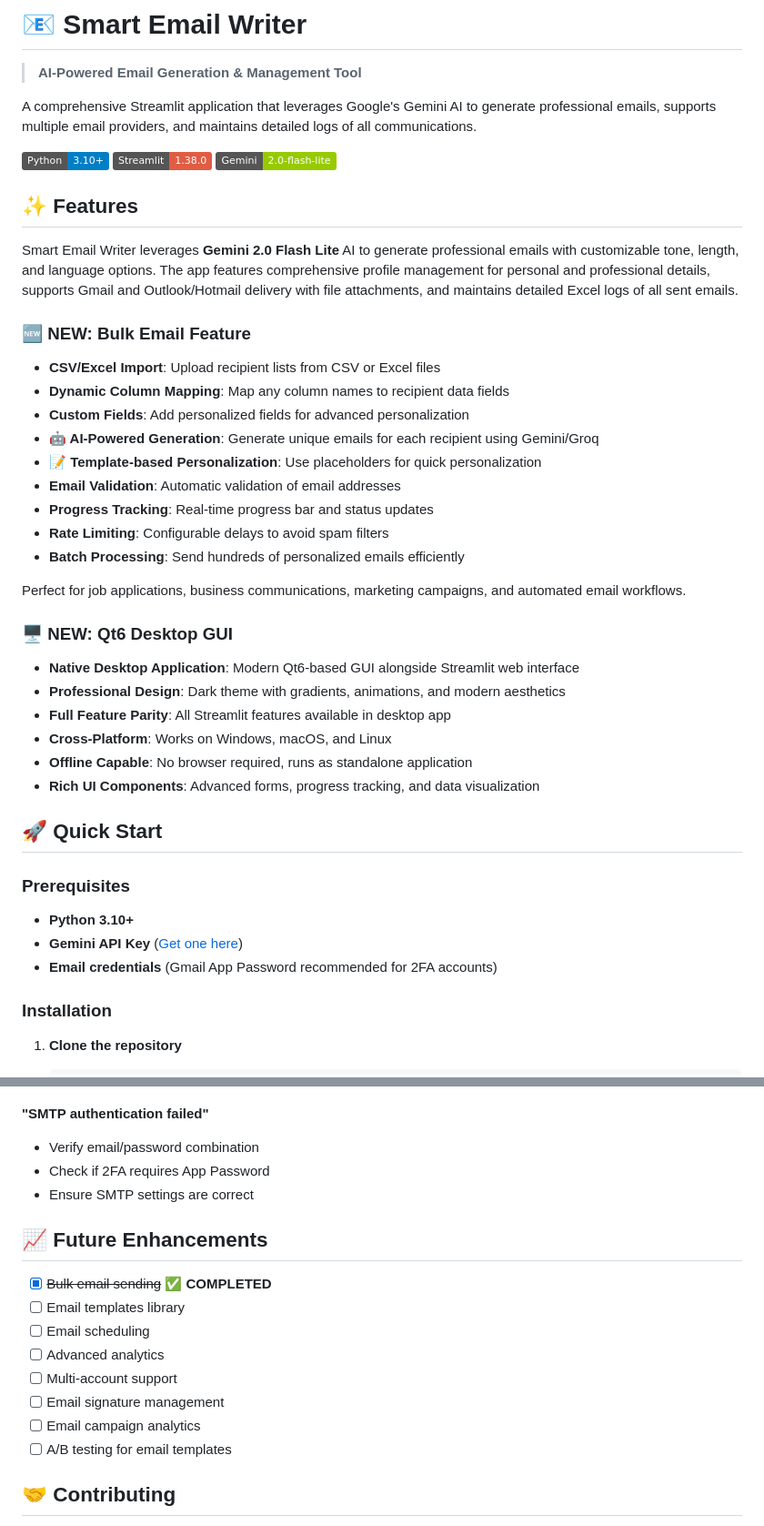
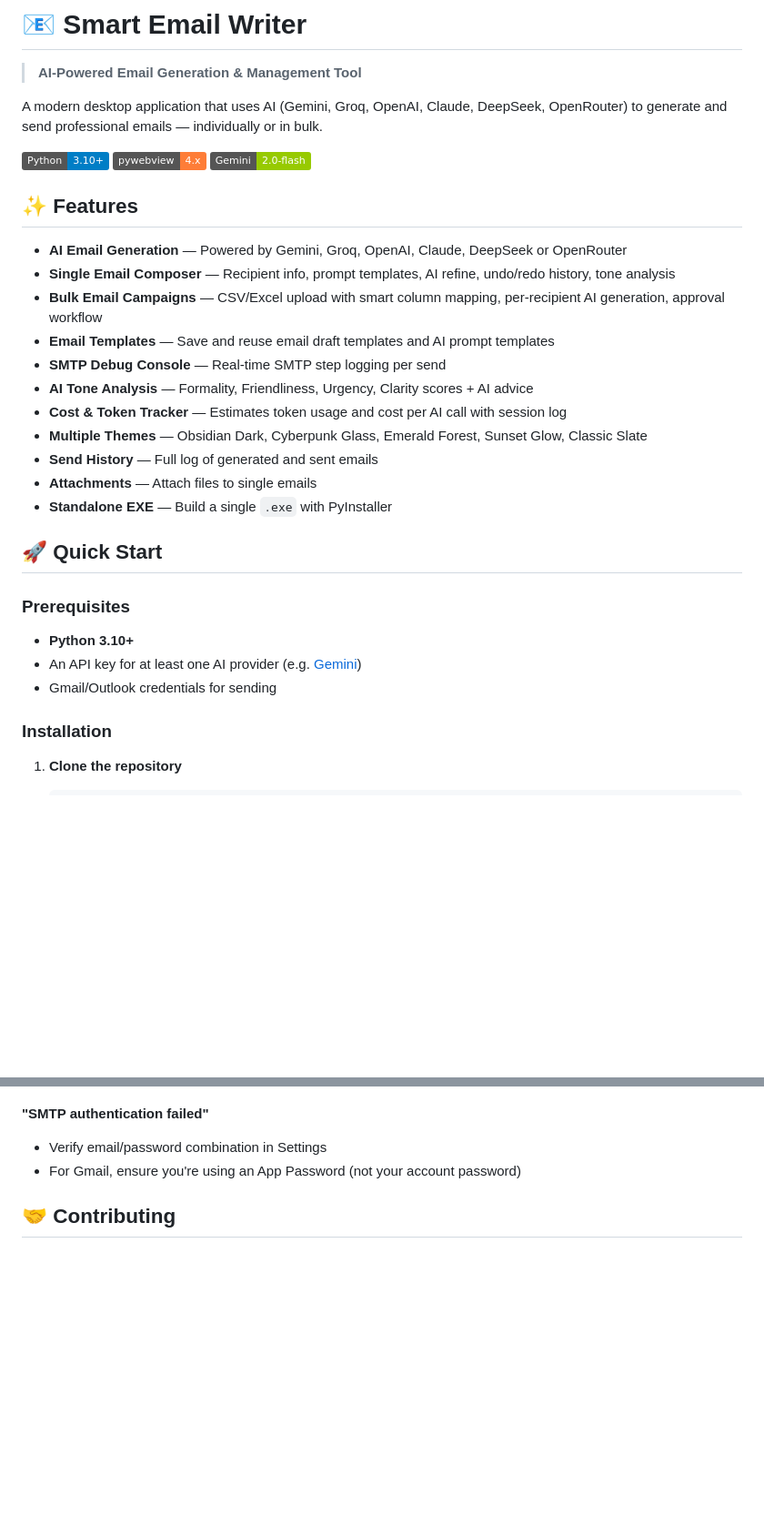
Before and after one commit to haydarkadioglu/smart_email_writer, a Markdown page: README.md, 2 parts joined by grey strips. Shown at 91% size. Drawn GitHub-style; badges without logos; blank space fills up the shorter version.

```diff
--- a/README.md
+++ b/README.md
@@ -2,44 +2,32 @@
 
 > **AI-Powered Email Generation & Management Tool**
 
-A comprehensive Streamlit application that leverages Google's Gemini AI to generate professional emails, supports multiple email providers, and maintains detailed logs of all communications.
+A modern desktop application that uses AI (Gemini, Groq, OpenAI, Claude, DeepSeek, OpenRouter) to generate and send professional emails — individually or in bulk.
 
 ![Python](https://img.shields.io/badge/Python-3.10+-blue.svg)
-![Streamlit](https://img.shields.io/badge/Streamlit-1.38.0-red.svg)
-![Gemini](https://img.shields.io/badge/Gemini-2.0--flash--lite-green.svg)
+![pywebview](https://img.shields.io/badge/pywebview-4.x-orange.svg)
+![Gemini](https://img.shields.io/badge/Gemini-2.0--flash-green.svg)
 
 ## ✨ Features
 
-Smart Email Writer leverages **Gemini 2.0 Flash Lite** AI to generate professional emails with customizable tone, length, and language options. The app features comprehensive profile management for personal and professional details, supports Gmail and Outlook/Hotmail delivery with file attachments, and maintains detailed Excel logs of all sent emails.
-
-### 🆕 **NEW: Bulk Email Feature**
-- **CSV/Excel Import**: Upload recipient lists from CSV or Excel files
-- **Dynamic Column Mapping**: Map any column names to recipient data fields
-- **Custom Fields**: Add personalized fields for advanced personalization
-- **🤖 AI-Powered Generation**: Generate unique emails for each recipient using Gemini/Groq
-- **📝 Template-based Personalization**: Use placeholders for quick personalization
-- **Email Validation**: Automatic validation of email addresses
-- **Progress Tracking**: Real-time progress bar and status updates
-- **Rate Limiting**: Configurable delays to avoid spam filters
-- **Batch Processing**: Send hundreds of personalized emails efficiently
-
-Perfect for job applications, business communications, marketing campaigns, and automated email workflows.
-
-### 🖥️ **NEW: Qt6 Desktop GUI**
-- **Native Desktop Application**: Modern Qt6-based GUI alongside Streamlit web interface
-- **Professional Design**: Dark theme with gradients, animations, and modern aesthetics
-- **Full Feature Parity**: All Streamlit features available in desktop app
-- **Cross-Platform**: Works on Windows, macOS, and Linux
-- **Offline Capable**: No browser required, runs as standalone application
-- **Rich UI Components**: Advanced forms, progress tracking, and data visualization
-
+- **AI Email Generation** — Powered by Gemini, Groq, OpenAI, Claude, DeepSeek or OpenRouter
+- **Single Email Composer** — Recipient info, prompt templates, AI refine, undo/redo history, tone analysis
+- **Bulk Email Campaigns** — CSV/Excel upload with smart column mapping, per-recipient AI generation, approval workflow
+- **Email Templates** — Save and reuse email draft templates and AI prompt templates
+- **SMTP Debug Console** — Real-time SMTP step logging per send
+- **AI Tone Analysis** — Formality, Friendliness, Urgency, Clarity scores + AI advice
+- **Cost & Token Tracker** — Estimates token usage and cost per AI call with session log
+- **Multiple Themes** — Obsidian Dark, Cyberpunk Glass, Emerald Forest, Sunset Glow, Classic Slate
+- **Send History** — Full log of generated and sent emails
+- **Attachments** — Attach files to single emails
+- **Standalone EXE** — Build a single `.exe` with PyInstaller
 
 ## 🚀 Quick Start
 
 ### Prerequisites
 - **Python 3.10+**
-- **Gemini API Key** ([Get one here](https://aistudio.google.com/api-keys))
-- **Email credentials** (Gmail App Password recommended for 2FA accounts)
+- An API key for at least one AI provider (e.g. [Gemini](https://aistudio.google.com/api-keys))
+- Gmail/Outlook credentials for sending
 
 ### Installation
 
@@ -197,19 +184,7 @@ smart_email_writer/
 
 **"SMTP authentication failed"**
-- Verify email/password combination
-- Check if 2FA requires App Password
-- Ensure SMTP settings are correct
-
-## 📈 Future Enhancements
-
-- [x] ~~Bulk email sending~~ ✅ **COMPLETED**
-- [ ] Email templates library
-- [ ] Email scheduling
-- [ ] Advanced analytics
-- [ ] Multi-account support
-- [ ] Email signature management
-- [ ] Email campaign analytics
-- [ ] A/B testing for email templates
+- Verify email/password combination in Settings
+- For Gmail, ensure you're using an App Password (not your account password)
 
 ## 🤝 Contributing
 
```
Also changed, not shown: other parts of README.md (+74 -75 lines).
